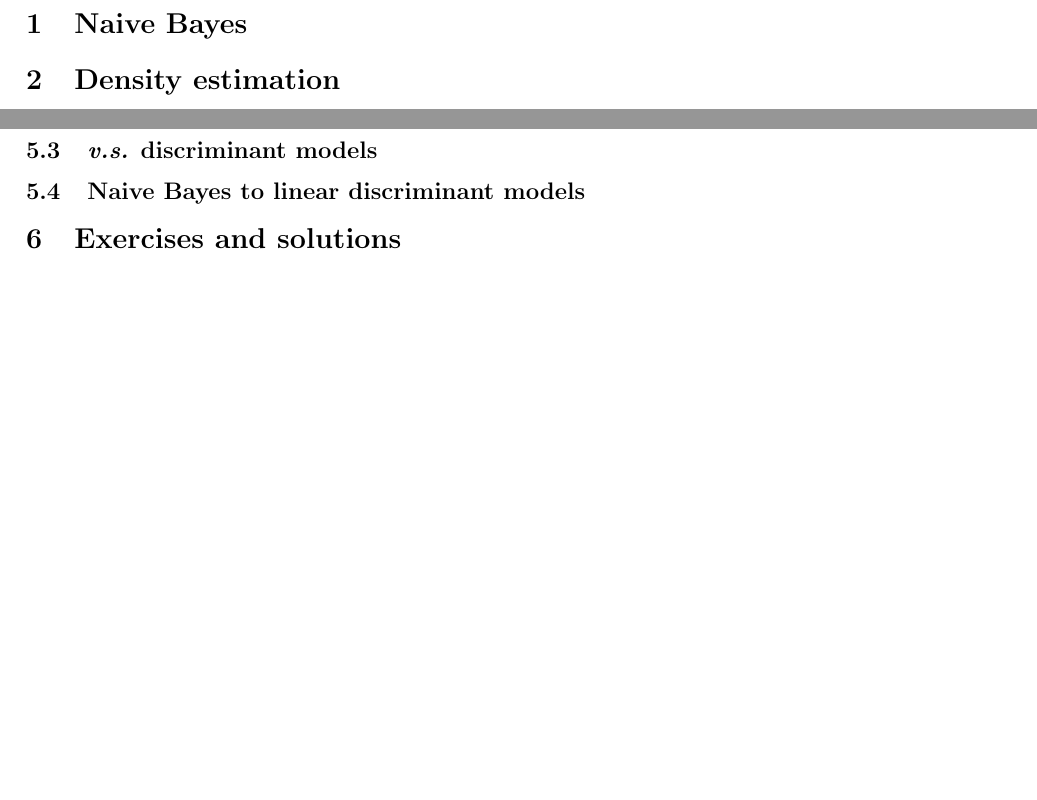
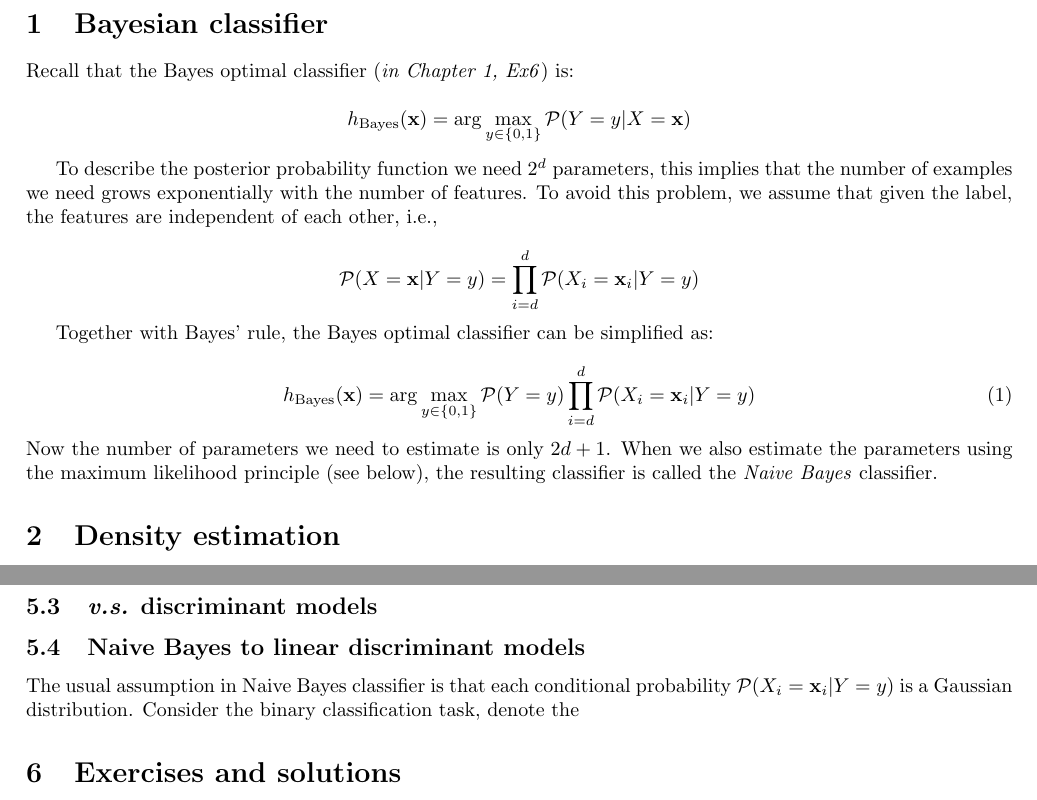
Before and after one commit to NewZsh/Notes-for-Learning-Theory, a LaTeX document (c3 Bayes.tex): two parts of page 2 of 2, joined at a grey line, cut at the place of the change, the shorter picture padded with empty space. Compiled offline with pdfLaTeX.

Commit message:
Update c3 Bayes.tex

```diff
--- a/c3 Bayes.tex
+++ b/c3 Bayes.tex
@@ -27,7 +27,26 @@ This part corresponds to \textbf{Chapter 24, 31 in UML, Chapter ? in PRML, Chapt
 \tableofcontents
 \newpage
 
-\section{Naive Bayes}
+\section{Bayesian classifier}
+
+	Recall that the Bayes optimal classifier (\textit{in Chapter 1, Ex6}) is:
+
+	\begin{equation*}
+	h_{\mathrm{Bayes}}(\mathbf{x}) = \arg\max\limits_{y\in\{0,1\}} \mathcal{P} (Y=y|X=\mathbf{x})
+	\end{equation*}
+
+	To describe the posterior probability function we need $2^d$ parameters, this implies that the number of examples we need grows exponentially with the number of features. To avoid this problem, we assume that given the label, the features are independent of each other, i.e.,
+
+	\begin{equation*}
+	\mathcal{P} (X=\mathbf{x}|Y=y) = \prod_{i=d}^d \mathcal{P} (X_i=\mathbf{x}_i|Y=y)
+	\end{equation*}
+
+	Together with Bayes' rule, the Bayes optimal classifier can be simplified as:
+
+	\begin{equation}
+	h_{\mathrm{Bayes}}(\mathbf{x}) = \arg\max\limits_{y\in\{0,1\}} \mathcal{P} (Y=y) \prod_{i=d}^d \mathcal{P} (X_i=\mathbf{x}_i|Y=y)
+	\end{equation}
+Now the number of parameters we need to estimate is only $2d + 1$. When we also estimate the parameters using the maximum likelihood principle (see below), the resulting classifier is called the \textit{Naive Bayes} classifier.
 
 \section{Density estimation}
 	\subsection{Parametric methods}
@@ -42,7 +61,7 @@ This part corresponds to \textbf{Chapter 24, 31 in UML, Chapter ? in PRML, Chapt
 	\subsection{HMM (Hidden Markov models)}
 	\subsection{\textit{v.s.} discriminant models}
 	\subsection{Naive Bayes to linear discriminant models}
-
+	The usual assumption in Naive Bayes classifier is that each conditional probability $\mathcal{P} (X_i=\mathbf{x}_i|Y=y)$ is a Gaussian distribution. Consider the binary classification task, denote the
 
 \section{Exercises and solutions}
 
```
